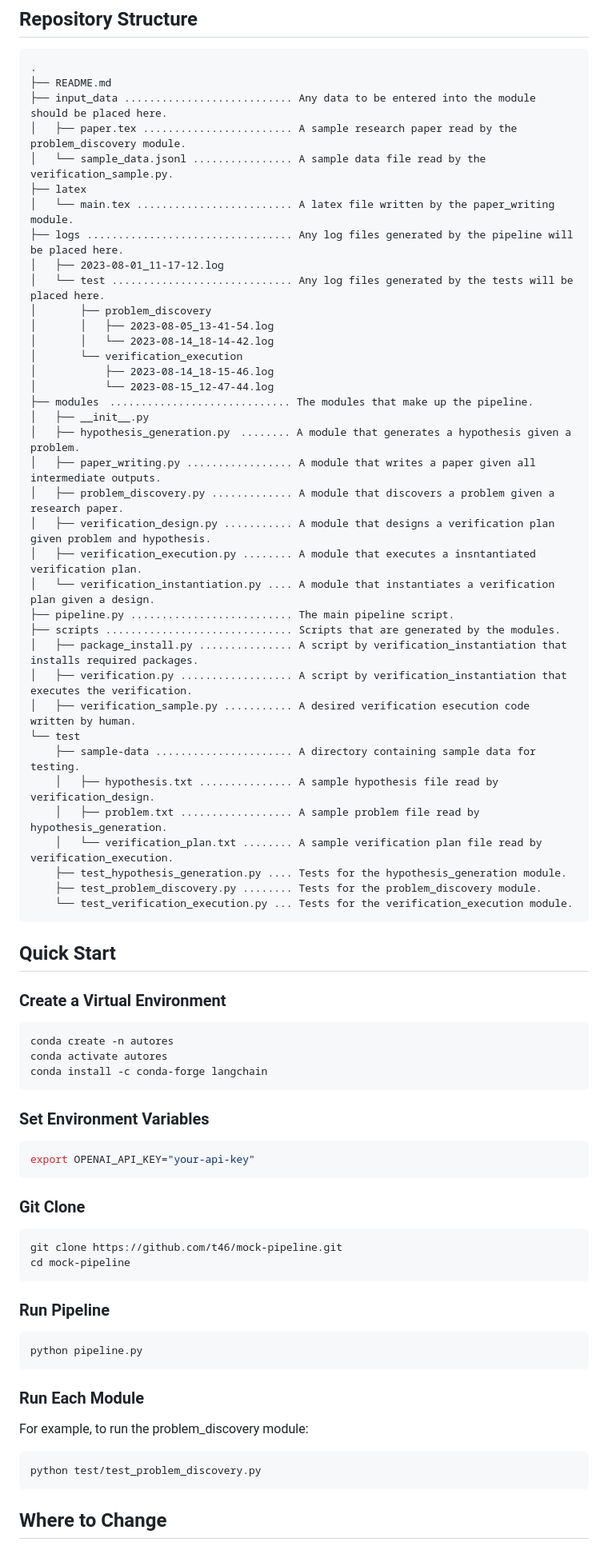
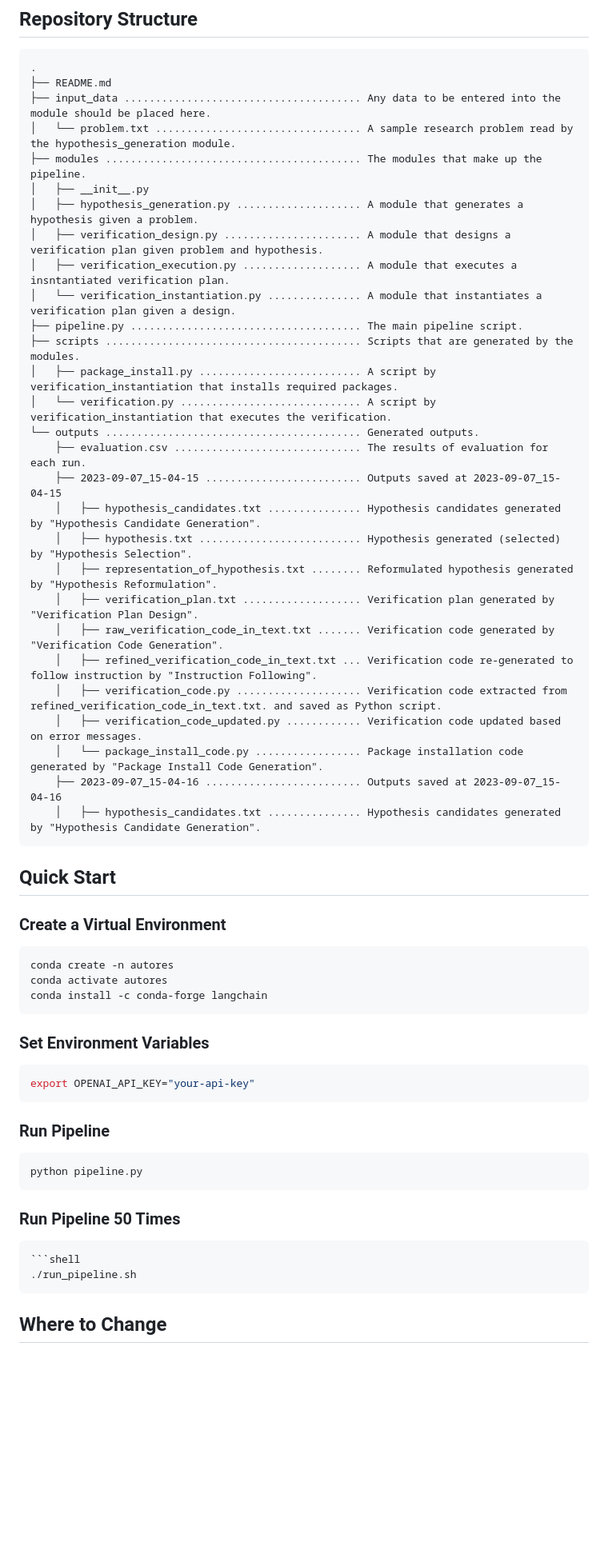
Before and after one commit to t46/mock-pipeline, a Markdown page: README.md, the part around one of its changes. Shown at 80% size. GitHub-like rendering; blank space fills up the shorter version.

````diff
--- a/README.md
+++ b/README.md
@@ -3,42 +3,34 @@
 ```
 .
 ├── README.md
-├── input_data ........................... Any data to be entered into the module should be placed here.
-│   ├── paper.tex ........................ A sample research paper read by the problem_discovery module.
-│   └── sample_data.jsonl ................ A sample data file read by the verification_sample.py.
-├── latex
-│   └── main.tex ......................... A latex file written by the paper_writing module.
-├── logs ................................. Any log files generated by the pipeline will be placed here.
-│   ├── 2023-08-01_11-17-12.log
-│   └── test ............................. Any log files generated by the tests will be placed here.
-│       ├── problem_discovery
-│       │   ├── 2023-08-05_13-41-54.log
-│       │   └── 2023-08-14_18-14-42.log
-│       └── verification_execution
-│           ├── 2023-08-14_18-15-46.log
-│           └── 2023-08-15_12-47-44.log
-├── modules　............................. The modules that make up the pipeline.
+├── input_data ...................................... Any data to be entered into the module should be placed here.
+│   └── problem.txt ................................. A sample research problem read by the hypothesis_generation module.
+├── modules ......................................... The modules that make up the pipeline.
 │   ├── __init__.py
-│   ├── hypothesis_generation.py　........ A module that generates a hypothesis given a problem.
-│   ├── paper_writing.py ................. A module that writes a paper given all intermediate outputs.
-│   ├── problem_discovery.py ............. A module that discovers a problem given a research paper.
-│   ├── verification_design.py ........... A module that designs a verification plan given problem and hypothesis.
-│   ├── verification_execution.py ........ A module that executes a insntantiated verification plan.
-│   └── verification_instantiation.py .... A module that instantiates a verification plan given a design.
-├── pipeline.py .......................... The main pipeline script.
-├── scripts .............................. Scripts that are generated by the modules.
-│   ├── package_install.py ............... A script by verification_instantiation that installs required packages.
-│   ├── verification.py .................. A script by verification_instantiation that executes the verification.
-│   ├── verification_sample.py ........... A desired verification esecution code written by human.
-└── test
-    ├── sample-data ...................... A directory containing sample data for testing.
-    │   ├── hypothesis.txt ............... A sample hypothesis file read by verification_design.
-    │   ├── problem.txt .................. A sample problem file read by hypothesis_generation.
-    │   └── verification_plan.txt ........ A sample verification plan file read by verification_execution.
-    ├── test_hypothesis_generation.py .... Tests for the hypothesis_generation module.
-    ├── test_problem_discovery.py ........ Tests for the problem_discovery module.
-    └── test_verification_execution.py ... Tests for the verification_execution module.
+│   ├── hypothesis_generation.py .................... A module that generates a hypothesis given a problem.
+│   ├── verification_design.py ...................... A module that designs a verification plan given problem and hypothesis.
+│   ├── verification_execution.py ................... A module that executes a insntantiated verification plan.
+│   └── verification_instantiation.py ............... A module that instantiates a verification plan given a design.
+├── pipeline.py ..................................... The main pipeline script.
+├── scripts ......................................... Scripts that are generated by the modules.
+│   ├── package_install.py .......................... A script by verification_instantiation that installs required packages.
+│   └── verification.py ............................. A script by verification_instantiation that executes the verification.
+└── outputs ......................................... Generated outputs.
+    ├── evaluation.csv .............................. The results of evaluation for each run.
+    ├── 2023-09-07_15-04-15 ......................... Outputs saved at 2023-09-07_15-04-15
+    │   ├── hypothesis_candidates.txt ............... Hypothesis candidates generated by "Hypothesis Candidate Generation".
+    │   ├── hypothesis.txt .......................... Hypothesis generated (selected) by "Hypothesis Selection".
+    │   ├── representation_of_hypothesis.txt ........ Reformulated hypothesis generated by "Hypothesis Reformulation".
+    │   ├── verification_plan.txt ................... Verification plan generated by "Verification Plan Design".
+    │   ├── raw_verification_code_in_text.txt ....... Verification code generated by "Verification Code Generation".
+    │   ├── refined_verification_code_in_text.txt ... Verification code re-generated to follow instruction by "Instruction Following".
+    │   ├── verification_code.py .................... Verification code extracted from refined_verification_code_in_text.txt. and saved as Python script.
+    │   ├── verification_code_updated.py ............ Verification code updated based on error messages.
+    │   └── package_install_code.py ................. Package installation code generated by "Package Install Code Generation".
+    ├── 2023-09-07_15-04-16 ......................... Outputs saved at 2023-09-07_15-04-16
+    │   ├── hypothesis_candidates.txt ............... Hypothesis candidates generated by "Hypothesis Candidate Generation".
 ```
+
 ## Quick Start
 ### Create a Virtual Environment
 ```shell
@@ -51,21 +43,15 @@ conda install -c conda-forge langchain
 export OPENAI_API_KEY="your-api-key"
 ```
 
-### Git Clone
-```shell
-git clone https://github.com/t46/mock-pipeline.git
-cd mock-pipeline
-```
-
 ### Run Pipeline
 ```shell
 python pipeline.py
 ```
 
-### Run Each Module
-For example, to run the problem_discovery module:
+### Run Pipeline 50 Times
 ```shell
-python test/test_problem_discovery.py
+```shell
+./run_pipeline.sh
 ```
 
 ## Where to Change
````
Also changed, not shown: other parts of README.md (+13 -12 lines).
